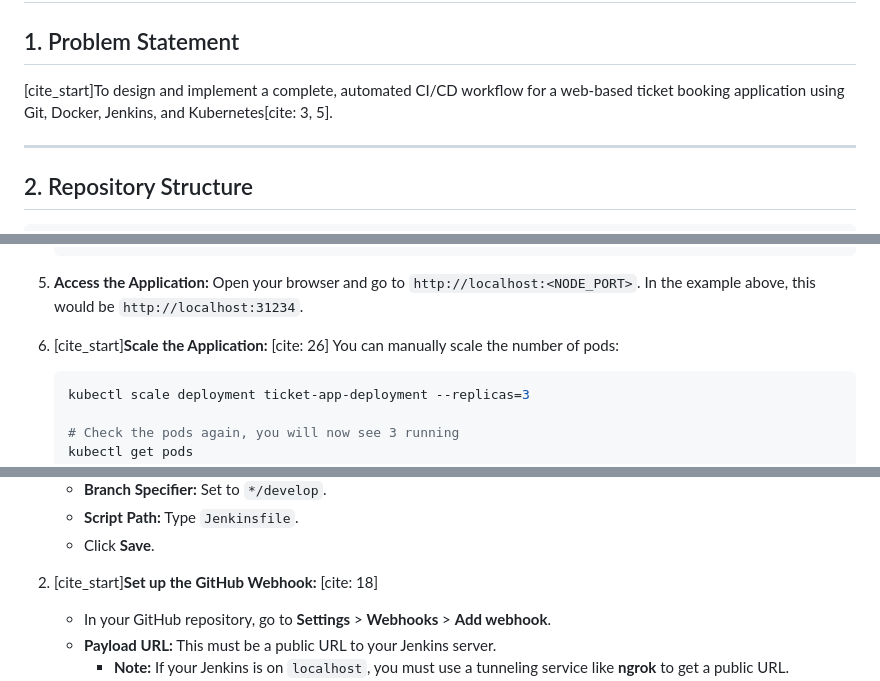
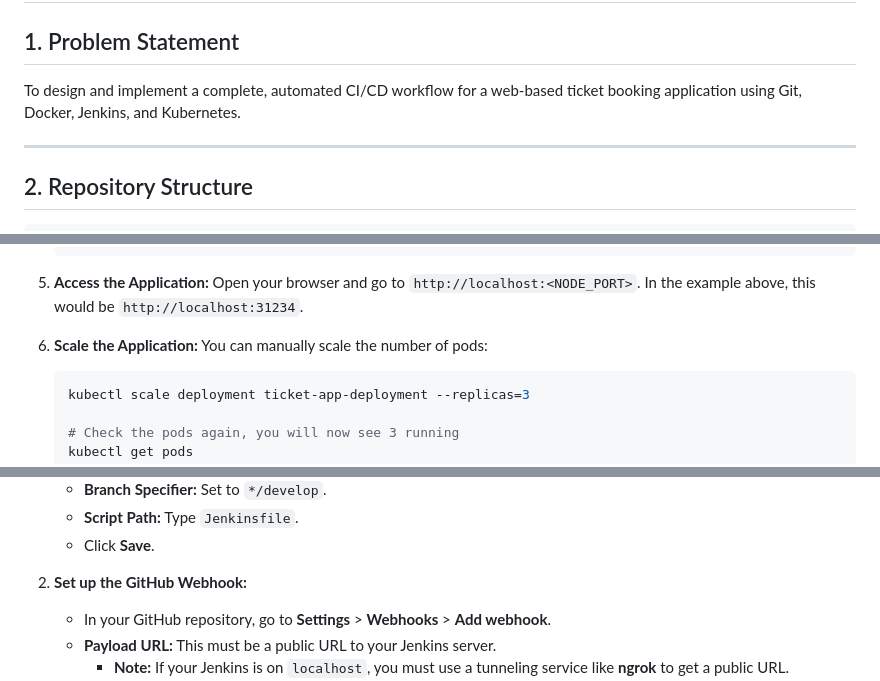
Before and after one commit to Rithesh-2005/DevOps_Assignment_02, a Markdown page: README.md, 3 parts joined by grey strips. GitHub-like rendering.

````diff
--- a/README.md
+++ b/README.md
@@ -2,7 +2,7 @@
 
 ## 1. Problem Statement
 
-[cite_start]To design and implement a complete, automated CI/CD workflow for a web-based ticket booking application using Git, Docker, Jenkins, and Kubernetes[cite: 3, 5].
+To design and implement a complete, automated CI/CD workflow for a web-based ticket booking application using Git, Docker, Jenkins, and Kubernetes.
 
 ---
 
@@ -209,7 +209,7 @@ The `Dockerfile` performs the following steps:
 5.  **Access the Application:**
     Open your browser and go to `http://localhost:<NODE_PORT>`. In the example above, this would be `http://localhost:31234`.
 
-6.  [cite_start]**Scale the Application:** [cite: 26]
+6.  **Scale the Application:**
     You can manually scale the number of pods:
     ```bash
     kubectl scale deployment ticket-app-deployment --replicas=3
@@ -235,7 +235,7 @@ To automate the entire process, we connect GitHub to Jenkins.
     * **Script Path:** Type `Jenkinsfile`.
     * Click **Save**.
 
-2.  [cite_start]**Set up the GitHub Webhook:** [cite: 18]
+2.  **Set up the GitHub Webhook:**
     * In your GitHub repository, go to **Settings** > **Webhooks** > **Add webhook**.
     * **Payload URL:** This must be a public URL to your Jenkins server.
         * **Note:** If your Jenkins is on `localhost`, you must use a tunneling service like **ngrok** to get a public URL.
````
Also changed, not shown: other parts of README.md (+13 -13 lines).
